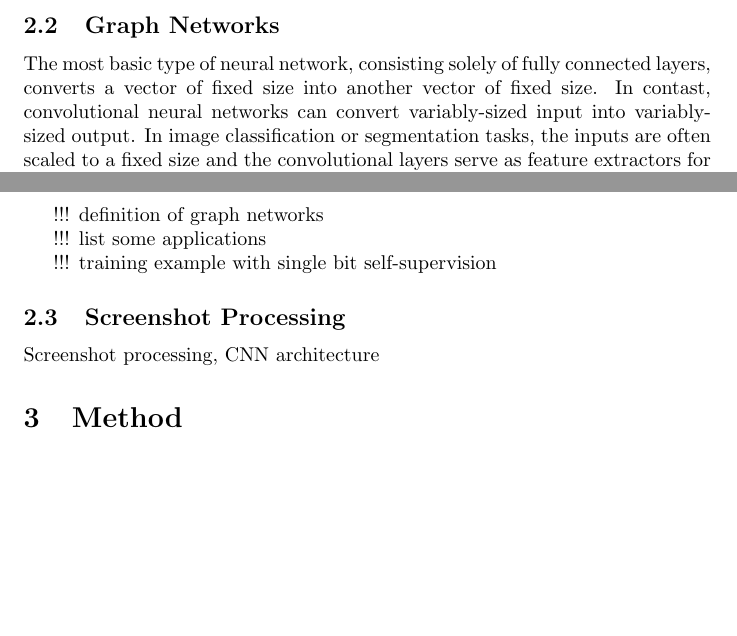
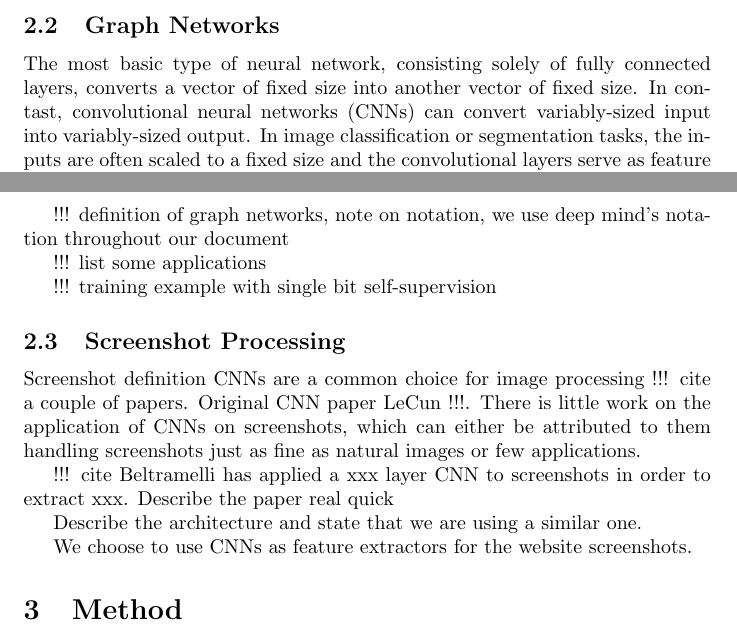
Before and after one commit to Simsso/Vision-Based-Page-Rank-Estimation, a LaTeX document (docs/article/article.tex, which reads docs/article/content/background.tex): two parts of pages 1 and 2 of 2 before the commit and two parts of pages 1 and 2 of 3 after it, joined at a grey line, cut so that both start at the same text, the shorter picture padded with empty space. Compiled offline with pdfLaTeX.

Commit message:
Structure screenshot processing section

```diff
--- a/docs/article/content/background.tex
+++ b/docs/article/content/background.tex
@@ -9,14 +9,14 @@ Learning to rank in general, which loss functions exist, how can ranking happen
 
 \subsection{Graph Networks}
 The most basic type of neural network, consisting solely of fully connected layers, converts a vector of fixed size into another vector of fixed size.
-In contast, convolutional neural networks can convert variably-sized input into variably-sized output. In image classification or segmentation tasks, the inputs are often scaled to a fixed size and the convolutional layers serve as feature extractors for a fully-connected classification head.
+In contast, convolutional neural networks (CNNs) can convert variably-sized input into variably-sized output. In image classification or segmentation tasks, the inputs are often scaled to a fixed size and the convolutional layers serve as feature extractors for a fully-connected classification head.
 Recurrent neural networks can convert a sequence of vectors into another sequence.
 
 While some of those neural network types \textit{can} handle variably-sized inputs, they do not deal with sets very well: Consider for instance an (unordered) set of images and the task to assign a single label to the entire set. All architectures from above could be applied to that task by simply concatenating all the images into one large vector. However, they would implicitly try to assign a semantic meaning to the ordering in which the samples are being presented to them. One could augment the dataset by shuffling the samples of a set befor concatenating them but that does not solve the underlying problem.
 
 Graph networks are designed to handle graphs and sets naturally. They can deal with any size of graph and do not regard the ordering of nodes.
 
-!!! definition of graph networks
+!!! definition of graph networks, note on notation, we use deep mind's notation throughout our document
 
 !!! list some applications
 
@@ -24,4 +24,12 @@ Graph networks are designed to handle graphs and sets naturally. They can deal w
 
 
 \subsection{Screenshot Processing}
-Screenshot processing, CNN architecture
+
+Screenshot definition
+CNNs are a common choice for image processing !!! cite a couple of papers. Original CNN paper LeCun !!!. There is little work on the application of CNNs on screenshots, which can either be attributed to them handling screenshots just as fine as natural images or few applications.
+
+!!! cite Beltramelli has applied a xxx layer CNN to screenshots in order to extract xxx. Describe the paper real quick
+
+Describe the architecture and state that we are using a similar one.
+
+We choose to use CNNs as feature extractors for the website screenshots.
```
